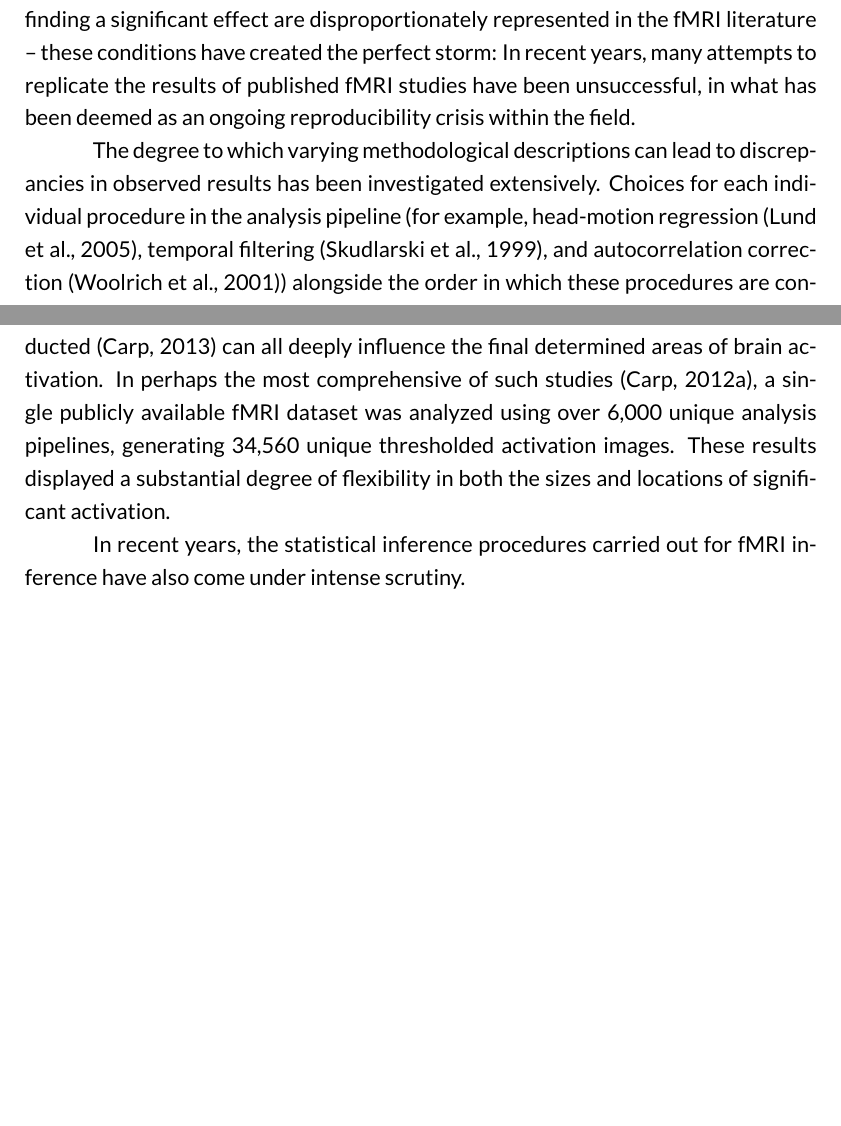
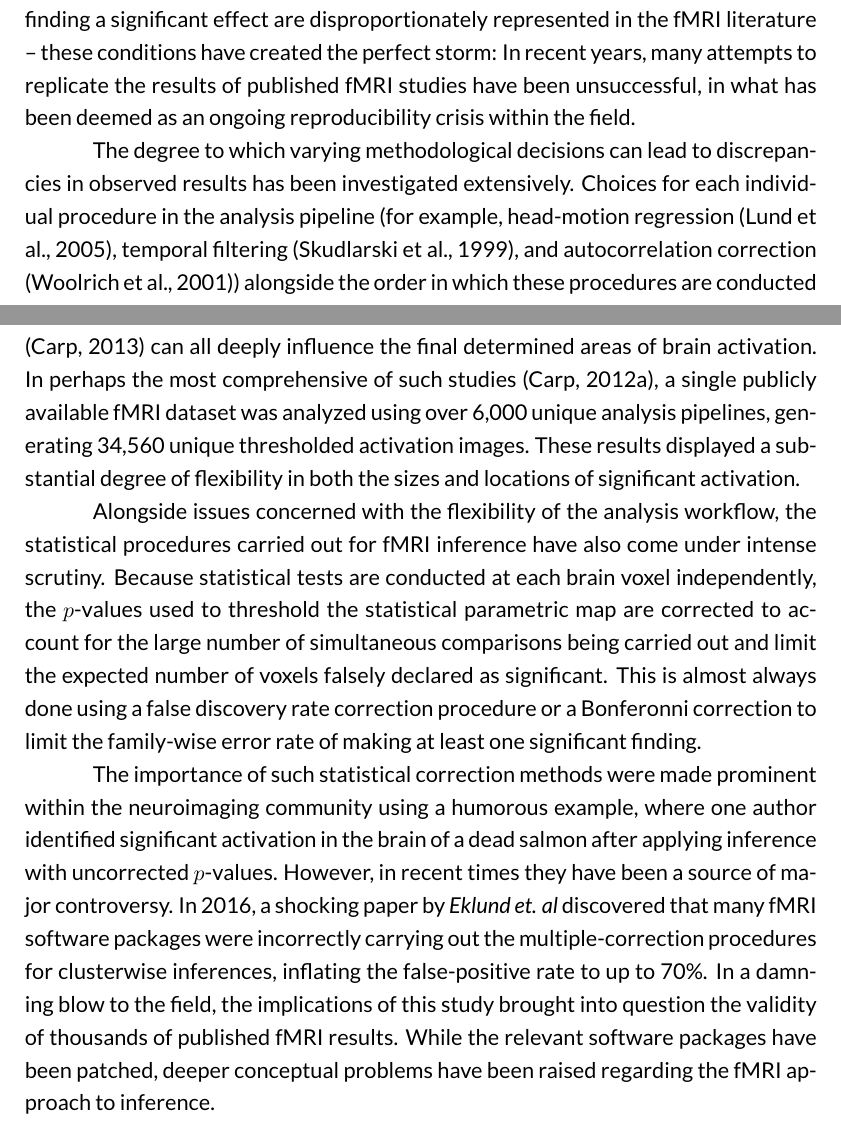
Before and after one commit to AlexBowring/Thesis, a LaTeX thesis (thesis.tex, which reads Introduction.tex): two parts of pages 10 and 11 of 32, joined at a grey line, cut so that both start at the same text, the shorter picture padded with empty space. The pictures show the PDF file thesis.pdf that the author committed with the source.

Commit message:
more intro

```diff
--- a/Introduction.tex
+++ b/Introduction.tex
@@ -12,6 +12,6 @@ The degree to which varying methodological decisions can lead to discrepancies i
 
+Alongside issues concerned with the flexibility of the analysis workflow, the statistical procedures carried out for fMRI inference have also come under intense scrutiny. Because statistical tests are conducted at each brain voxel independently, the $p$-values used to threshold the statistical parametric map are corrected to account for the large number of simultaneous comparisons being carried out and limit the expected number of voxels falsely declared as significant. This is almost always done using a false discovery rate correction procedure or a Bonferonni correction to limit the family-wise error rate of making at least one significant finding.
 
-
-In recent years, the statistical inference procedures carried out for fMRI inference have also come under intense scrutiny.
+The importance of such statistical correction methods were made prominent within the neuroimaging community using a humorous example, where one author identified significant activation in the brain of a dead salmon after applying inference with uncorrected $p$-values. However, in recent times they have been a source of major controversy. In 2016, a shocking paper by \textit{Eklund et. al} discovered that many fMRI software packages were incorrectly carrying out the multiple-correction procedures for clusterwise inferences, inflating the false-positive rate to up to 70\%. In a damning blow to the field, the implications of this study brought into question the validity of thousands of published fMRI results. While the relevant software packages have been patched, deeper conceptual problems have been raised regarding the fMRI approach to inference.
 
 %The variability of such methodological decisions is high between %published studies in the fMRI literature (Carp, 2012 (secret lives)).
```
Also changed, not shown: thesis.pdf, Introduction.tex (2 more changed lines), 3 other files.
